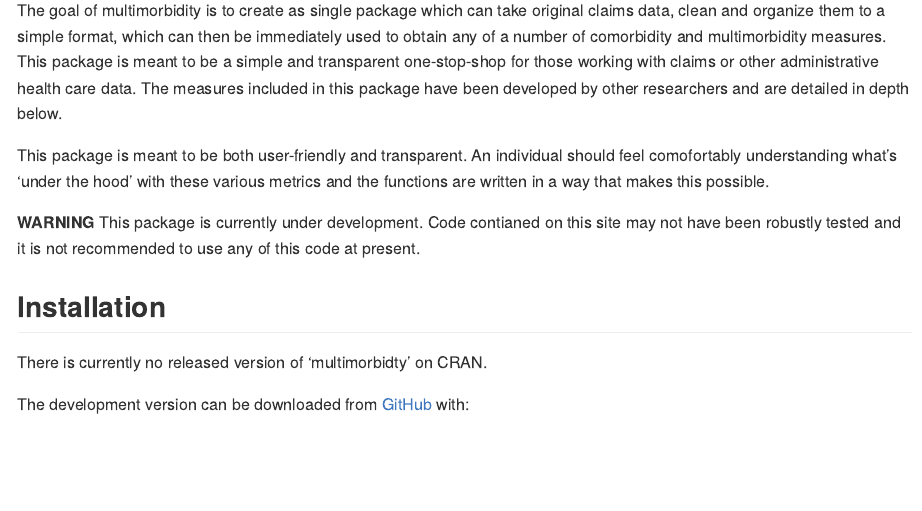
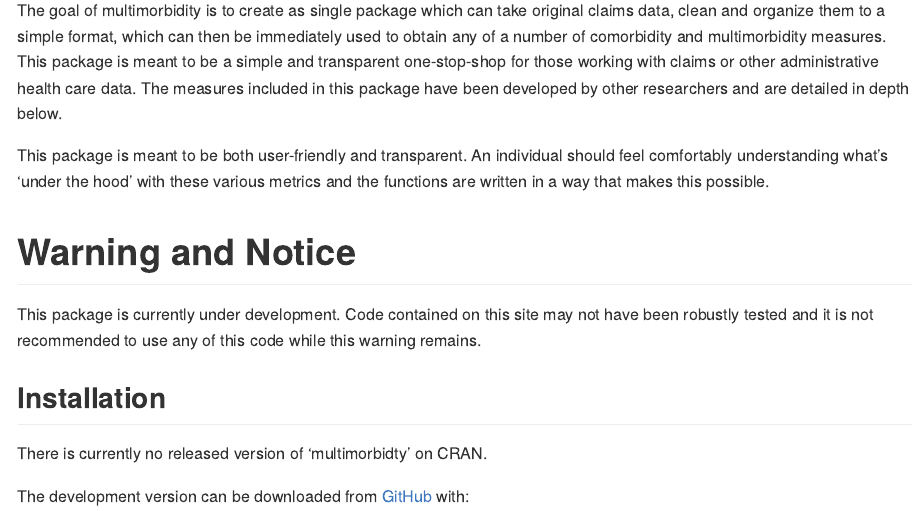
Before and after one commit to WYATTBENSKEN/multimorbidity, an R Markdown document (README.Rmd): the page in a window 1100 px wide, from 110 px down. The pictures show the output file README.md that the author committed with the source, drawn offline in the style of GitHub.

Commit message:
Updated REAME after spellcheck.

```diff
--- a/README.Rmd
+++ b/README.Rmd
@@ -21,9 +21,11 @@ knitr::opts_chunk$set(
 
 The goal of multimorbidity is to create as single package which can take original claims data, clean and organize them to a simple format, which can then be immediately used to obtain any of a number of comorbidity and multimorbidity measures. This package is meant to be a simple and transparent one-stop-shop for those working with claims or other administrative health care data. The measures included in this package have been developed by other researchers and are detailed in depth below.
 
-This package is meant to be both user-friendly and transparent. An individual should feel comofortably understanding what's 'under the hood' with these various metrics and the functions are written in a way that makes this possible.
+This package is meant to be both user-friendly and transparent. An individual should feel comfortably understanding what's 'under the hood' with these various metrics and the functions are written in a way that makes this possible.
 
-**WARNING** This package is currently under development. Code contianed on this site may not have been robustly tested and it is not recommended to use any of this code at present.
+# Warning and Notice
+
+This package is currently under development. Code contained on this site may not have been robustly tested and it is not recommended to use any of this code while this warning remains.
 
 ## Installation
 
```
Also changed, not shown: README.md.
